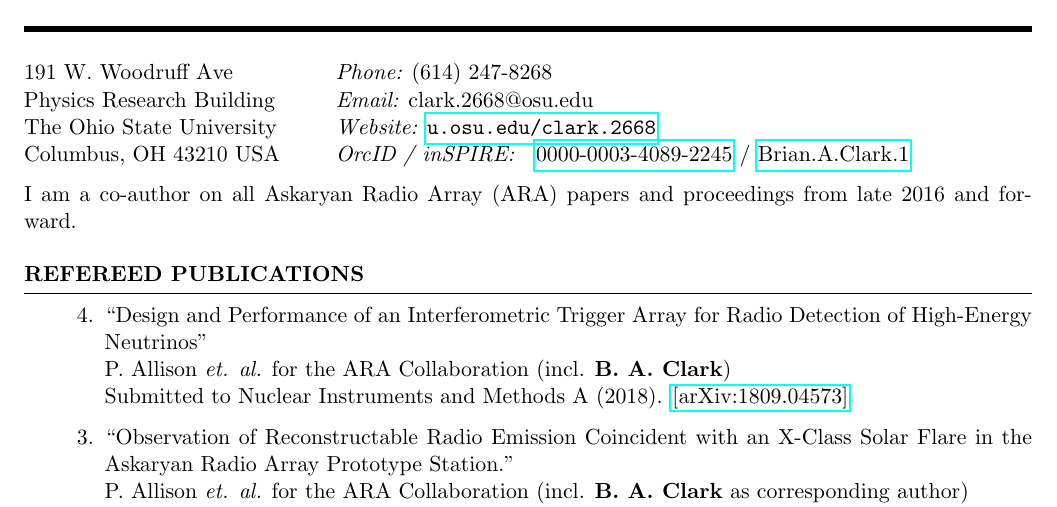
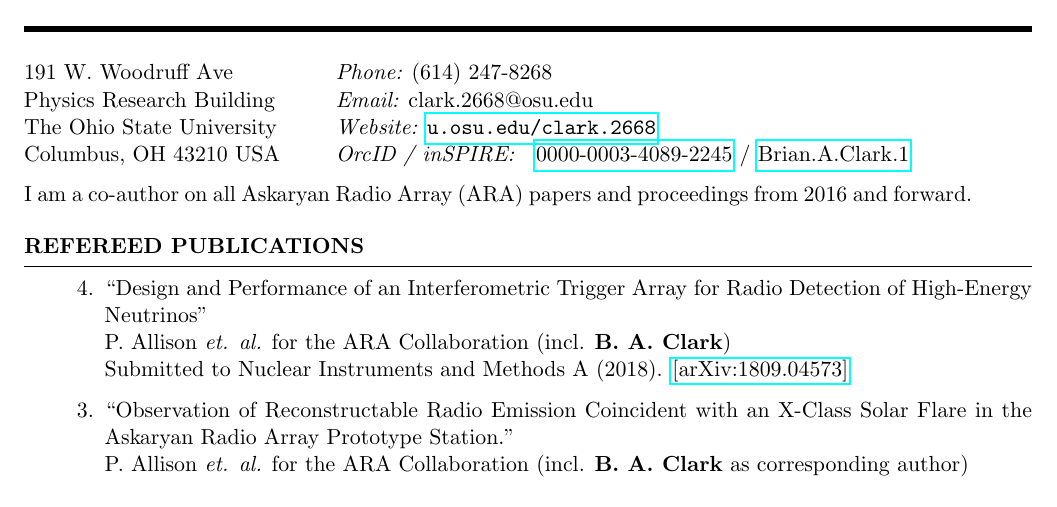
Before and after one commit to clark2668/CV, a LaTeX CV (clark_publist.tex): part of the page, cut so that both start at the same text. Compiled offline with pdfLaTeX.

Commit message:
Update text about co authorship

```diff
--- a/clark_publist.tex
+++ b/clark_publist.tex
@@ -67,7 +67,7 @@ The Ohio State University & {\it Website:} \url{u.osu.edu/clark.2668} \\
 Columbus, OH  43210 USA  & {\it OrcID / inSPIRE:} \,\,      \href{https://orcid.org/0000-0003-4089-2245}{0000-0003-4089-2245}  / \href{https://inspirehep.net/author/profile/Brian.A.Clark.1}{Brian.A.Clark.1}\\
 \end{tabular}
 
-I am a co-author on all Askaryan Radio Array (ARA) papers and proceedings from late 2016 and forward.
+I am a co-author on all Askaryan Radio Array (ARA) papers and proceedings from 2016 and forward.
 
 %----------------------------------------------------------------------------------------
 %	PUBLICATIONS
```
Also changed, not shown: clark_publist.pdf.
